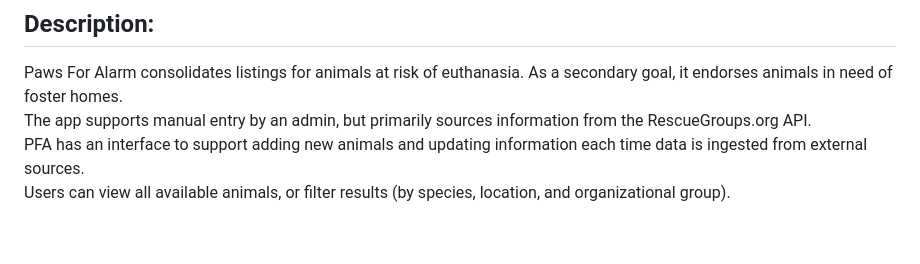
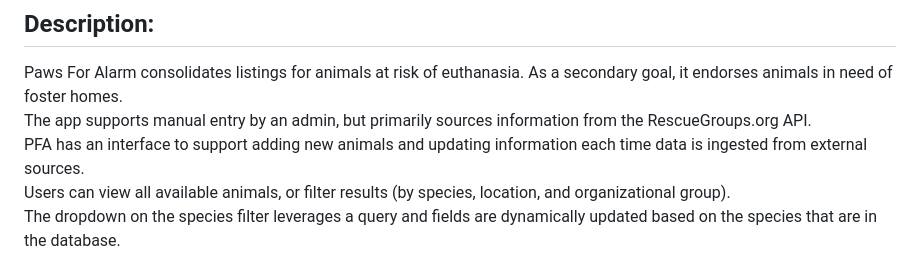
Before and after one commit to katconnors/pawsforalarm, a Markdown page: README.md, the part around the change printed below. Drawn GitHub-style; blank space fills up the shorter version.

```diff
--- a/README.md
+++ b/README.md
@@ -6,5 +6,6 @@
 Paws For Alarm consolidates listings for animals at risk of euthanasia. As a secondary goal, it endorses animals in need of foster homes. <br>
 The app supports manual entry by an admin, but primarily sources information from the RescueGroups.org API.<br>
 PFA has an interface to support adding new animals and updating information each time data is ingested from external sources.<br>
-Users can view all available animals, or filter results (by species, location, and organizational group).<br><br>
+Users can view all available animals, or filter results (by species, location, and organizational group).<br>
+The dropdown on the species filter leverages a query and fields are dynamically updated based on the species that are in the database.<br>
 
```
Also changed, not shown: other parts of README.md (+9 -6 lines), pfareadme3.jpg (added).
